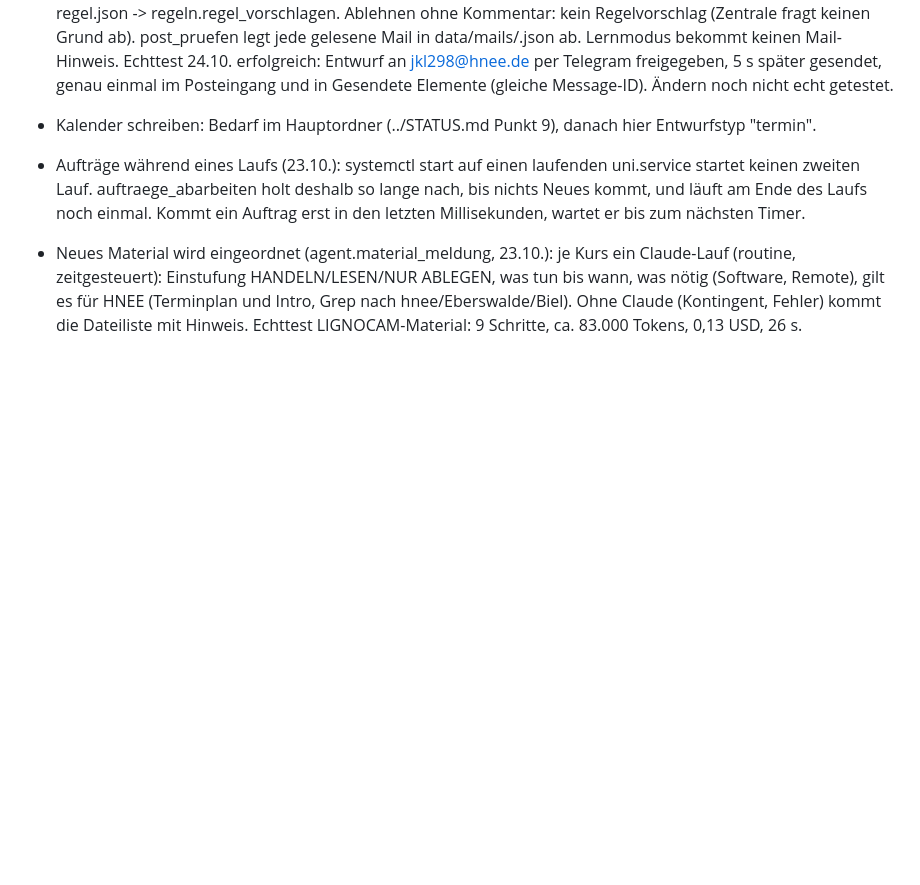
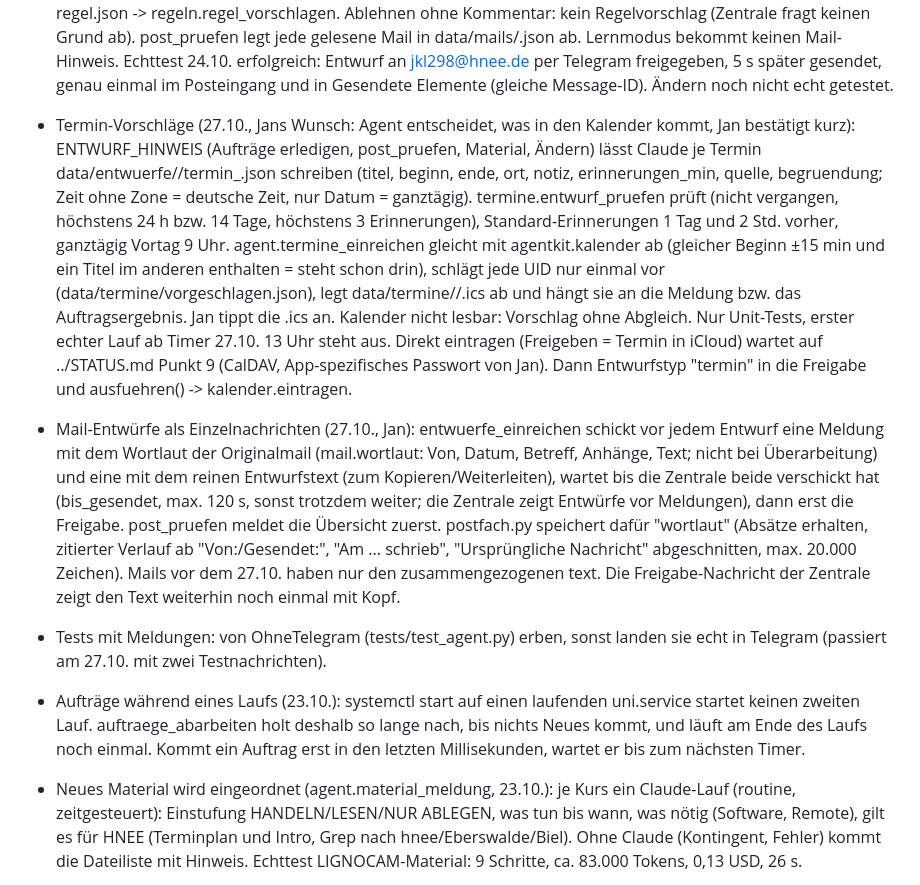
Before and after one commit to k5nwrvzgnv-ship-it/agenten, a Markdown page: uni/STATUS.md, the part around one of its changes. GitHub-like rendering; blank space fills up the shorter version.

Commit message:
STATUS: Termin-Vorschläge und Mail-Einzelnachrichten in uni, Punkt 9 dringend
Co-Authored-By: Claude Opus 5.5 <noreply@anthropic.com>

```diff
--- a/uni/STATUS.md
+++ b/uni/STATUS.md
@@ -106,7 +106,28 @@ Moodle und Unipostfach überwachen, Fristen, Zusammenfassungen, Lernsessions.
   post_pruefen legt jede gelesene Mail in data/mails/<uid>.json ab. Lernmodus bekommt keinen Mail-Hinweis.
   Echttest 24.10. erfolgreich: Entwurf an jkl298@hnee.de per Telegram freigegeben, 5 s später gesendet,
   genau einmal im Posteingang und in Gesendete Elemente (gleiche Message-ID). Ändern noch nicht echt getestet.
-- Kalender schreiben: Bedarf im Hauptordner (../STATUS.md Punkt 9), danach hier Entwurfstyp "termin".
+- Termin-Vorschläge (27.10., Jans Wunsch: Agent entscheidet, was in den Kalender kommt, Jan bestätigt kurz):
+  ENTWURF_HINWEIS (Aufträge erledigen, post_pruefen, Material, Ändern) lässt Claude je Termin
+  data/entwuerfe/<schluessel>/termin_<n>.json schreiben (titel, beginn, ende, ort, notiz, erinnerungen_min,
+  quelle, begruendung; Zeit ohne Zone = deutsche Zeit, nur Datum = ganztägig). termine.entwurf_pruefen prüft
+  (nicht vergangen, höchstens 24 h bzw. 14 Tage, höchstens 3 Erinnerungen), Standard-Erinnerungen 1 Tag und 2 Std.
+  vorher, ganztägig Vortag 9 Uhr. agent.termine_einreichen gleicht mit agentkit.kalender ab (gleicher Beginn ±15 min
+  und ein Titel im anderen enthalten = steht schon drin), schlägt jede UID nur einmal vor
+  (data/termine/vorgeschlagen.json), legt data/termine/<schluessel>/<datei>.ics ab und hängt sie an die Meldung
+  bzw. das Auftragsergebnis. Jan tippt die .ics an. Kalender nicht lesbar: Vorschlag ohne Abgleich.
+  Nur Unit-Tests, erster echter Lauf ab Timer 27.10. 13 Uhr steht aus.
+  Direkt eintragen (Freigeben = Termin in iCloud) wartet auf ../STATUS.md Punkt 9 (CalDAV, App-spezifisches
+  Passwort von Jan). Dann Entwurfstyp "termin" in die Freigabe und ausfuehren() -> kalender.eintragen.
+- Mail-Entwürfe als Einzelnachrichten (27.10., Jan): entwuerfe_einreichen schickt vor jedem Entwurf eine Meldung
+  mit dem Wortlaut der Originalmail (mail.wortlaut: Von, Datum, Betreff, Anhänge, Text; nicht bei Überarbeitung)
+  und eine mit dem reinen Entwurfstext (zum Kopieren/Weiterleiten), wartet bis die Zentrale beide verschickt hat
+  (bis_gesendet, max. 120 s, sonst trotzdem weiter; die Zentrale zeigt Entwürfe vor Meldungen), dann erst die
+  Freigabe. post_pruefen meldet die Übersicht zuerst. postfach.py speichert dafür "wortlaut" (Absätze erhalten,
+  zitierter Verlauf ab "Von:/Gesendet:", "Am ... schrieb", "Ursprüngliche Nachricht" abgeschnitten, max. 20.000
+  Zeichen). Mails vor dem 27.10. haben nur den zusammengezogenen text. Die Freigabe-Nachricht der Zentrale zeigt
+  den Text weiterhin noch einmal mit Kopf.
+- Tests mit Meldungen: von OhneTelegram (tests/test_agent.py) erben, sonst landen sie echt in Telegram
+  (passiert am 27.10. mit zwei Testnachrichten).
 - Aufträge während eines Laufs (23.10.): systemctl start auf einen laufenden uni.service startet keinen zweiten
   Lauf. auftraege_abarbeiten holt deshalb so lange nach, bis nichts Neues kommt, und läuft am Ende des Laufs
   noch einmal. Kommt ein Auftrag erst in den letzten Millisekunden, wartet er bis zum nächsten Timer.
```
Also changed, not shown: other parts of uni/STATUS.md (+1 -1 lines), STATUS.md (+3 -0 lines).
